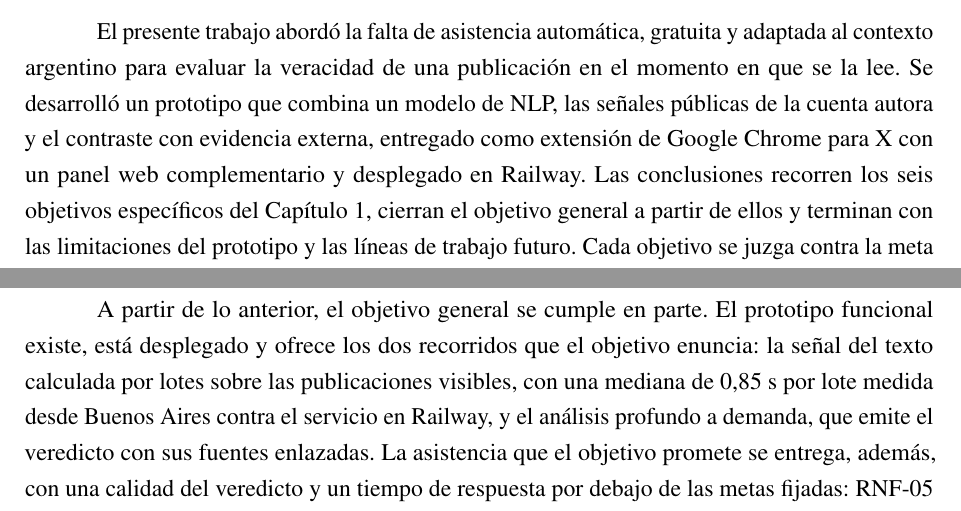
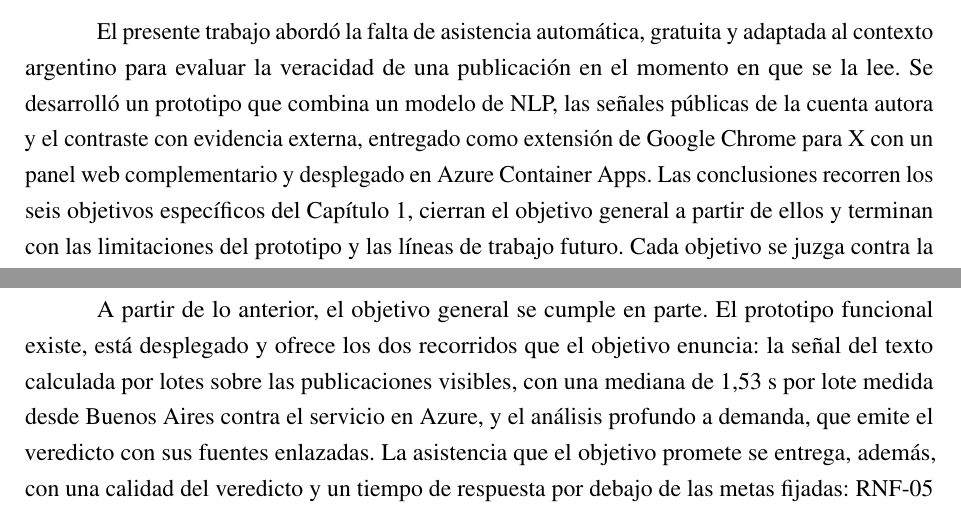
Before and after one commit to martinnbejarano/PFI-Wiki, a LaTeX book (documento/main.tex, which reads documento/chapters/conclusion.tex): two parts of pages 173 and 175 of 217, joined at a grey line, cut so that both start at the same text. Compiled offline with pdfLaTeX.

Commit message:
Llevar la conclusión al despliegue en Azure (#123)
Co-Authored-By: Claude Opus 5.5 <noreply@anthropic.com>

```diff
--- a/documento/chapters/conclusion.tex
+++ b/documento/chapters/conclusion.tex
@@ -1,6 +1,6 @@
 \chapter{Conclusiones generales}\label{ch:conclusion}
 
-El presente trabajo abordó la falta de asistencia automática, gratuita y adaptada al contexto argentino para evaluar la veracidad de una publicación en el momento en que se la lee. Se desarrolló un prototipo que combina un modelo de NLP, las señales públicas de la cuenta autora y el contraste con evidencia externa, entregado como extensión de Google Chrome para X con un panel web complementario y desplegado en Railway. Las conclusiones recorren los seis objetivos específicos del Capítulo~\ref{ch:introduccion}, cierran el objetivo general a partir de ellos y terminan con las limitaciones del prototipo y las líneas de trabajo futuro. Cada objetivo se juzga contra la meta que el Capítulo~\ref{ch:introduccion} fijó para él y con la evidencia de la Sección~\ref{sec:validacion}.
+El presente trabajo abordó la falta de asistencia automática, gratuita y adaptada al contexto argentino para evaluar la veracidad de una publicación en el momento en que se la lee. Se desarrolló un prototipo que combina un modelo de NLP, las señales públicas de la cuenta autora y el contraste con evidencia externa, entregado como extensión de Google Chrome para X con un panel web complementario y desplegado en Azure Container Apps. Las conclusiones recorren los seis objetivos específicos del Capítulo~\ref{ch:introduccion}, cierran el objetivo general a partir de ellos y terminan con las limitaciones del prototipo y las líneas de trabajo futuro. Cada objetivo se juzga contra la meta que el Capítulo~\ref{ch:introduccion} fijó para él y con la evidencia de la Sección~\ref{sec:validacion}.
 
 El primer objetivo, el modelo de clasificación en español, se cumple: el protocolo de evaluación se fijó antes de obtener resultados, con las modificaciones posteriores que se detallan a continuación, los tres modelos basados en la arquitectura Transformer se compararon con la línea base y con un LLM sin ajuste, y BETO se eligió por su valor F1 macro de 0,876 sobre la validación del \textit{Spanish Fake News Corpus}, con 0,760 sobre la partición de prueba de ese corpus (Sección~\ref{sec:resultados-sfnc}). Sobre esa misma partición, el LLM sin ajuste alcanzó 0,873, con una latencia media de 2,8~s por publicación y la reserva de una posible contaminación de los datos de evaluación; la elección del clasificador propio se sostiene en la latencia, en la ausencia de costo por consulta y en la posibilidad de medir y reproducir su desempeño.
 
@@ -18,7 +18,7 @@ La presentación de la evidencia, quinto objetivo, se cumple: cada razón del ve
 
 El sexto objetivo, la integración en una extensión y un panel web, se cumple en su integración y no en su meta de latencia. Las pruebas funcionales de la Sección~\ref{sec:pruebas-funcionales}, una por caso de uso, cubren quince de los diecisiete requerimientos funcionales, y los siete casos resultaron aprobados, dos de ellos tras corregir los defectos que su propia ejecución puso en evidencia. Las baterías automatizadas suman 137 pruebas en el servicio, con una cobertura del 93~\% de las sentencias, y 27 en la extensión, y aseguran que la falla de una etapa se comunique como análisis parcial. La prueba de usabilidad arrojó un puntaje SUS medio de 74,2, por encima del valor de referencia de 68, con tres participantes, por lo que se lee como indicio y no como medición concluyente (Sección~\ref{sec:usabilidad}). El análisis a demanda, en cambio, demora 16,0~s en el percentil 95, con una mediana de 8,5~s, después de reducirlo a una sola llamada al LLM, y no cumple el umbral de ocho segundos de RNF-02, porque la búsqueda del proveedor del LLM demora cerca de siete segundos y uno de los veinte análisis superó los quince (Sección~\ref{sec:mediciones-rnf}). La memoria semántica resuelve en 40~ms en el percentil 95, medidos de extremo a extremo, las publicaciones equivalentes a otras ya analizadas, por lo que el umbral se cumple en esos aciertos y no en el resto; la medición se realizó sobre el servicio local.
 
-A partir de lo anterior, el objetivo general se cumple en parte. El prototipo funcional existe, está desplegado y ofrece los dos recorridos que el objetivo enuncia: la señal del texto calculada por lotes sobre las publicaciones visibles, con una mediana de 0,85~s por lote medida desde Buenos Aires contra el servicio en Railway, y el análisis profundo a demanda, que emite el veredicto con sus fuentes enlazadas. La asistencia que el objetivo promete se entrega, además, con una calidad del veredicto y un tiempo de respuesta por debajo de las metas fijadas: RNF-05 y RNF-02 no se cumplen. Por último, la prueba de usabilidad se realizó con participantes sin formación técnica y no incluyó periodistas, por lo que la asistencia a ese segmento no cuenta con una evaluación propia.
+A partir de lo anterior, el objetivo general se cumple en parte. El prototipo funcional existe, está desplegado y ofrece los dos recorridos que el objetivo enuncia: la señal del texto calculada por lotes sobre las publicaciones visibles, con una mediana de 1,53~s por lote medida desde Buenos Aires contra el servicio en Azure, y el análisis profundo a demanda, que emite el veredicto con sus fuentes enlazadas. La asistencia que el objetivo promete se entrega, además, con una calidad del veredicto y un tiempo de respuesta por debajo de las metas fijadas: RNF-05 y RNF-02 no se cumplen. Por último, la prueba de usabilidad se realizó con participantes sin formación técnica y no incluyó periodistas, por lo que la asistencia a ese segmento no cuenta con una evaluación propia.
 
 Más allá de los objetivos técnicos, el análisis financiero de la Sección~\ref{sec:financiero} evaluó si la propuesta puede sostenerse como negocio. Con impuestos, cargas sociales y capital de trabajo, el escenario neutral arroja un VAN de \finNeuVan{} dólares a una tasa del 25\,\%, y el resultado se mantiene positivo ante variaciones del 20\,\% en el precio, la captación de clientes o el costo por análisis. Esa viabilidad depende de dos decisiones de diseño que acotan el costo del producto gratuito: un tope de cinco análisis nuevos por instalación y por mes (RF-17, implementado en el prototipo), y la caché que sirve a todos los usuarios el veredicto de una publicación viral ya analizada. Cada nivel de la API incluye una cuota de consultas que mantiene positivo el margen por cliente aun a cuota llena, y cada alta recupera su costo de adquisición en menos de un año. El precio de la API es la variable que más pesa en el resultado; sus valores se contrastaron con los precios públicos de herramientas comparables, pero no con clientes, y esa validación es la primera que conviene realizar antes de comprometer la mayor parte de los \finNeuNecesidad{} dólares que el escenario necesita financiar.
 
```
